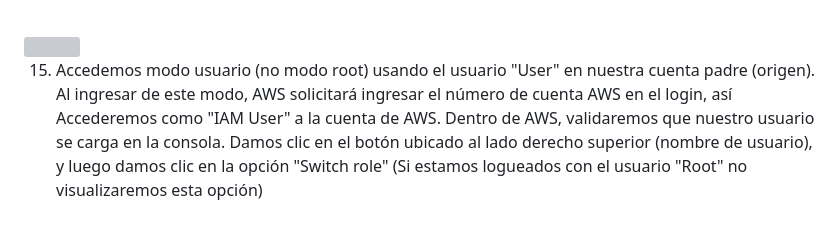
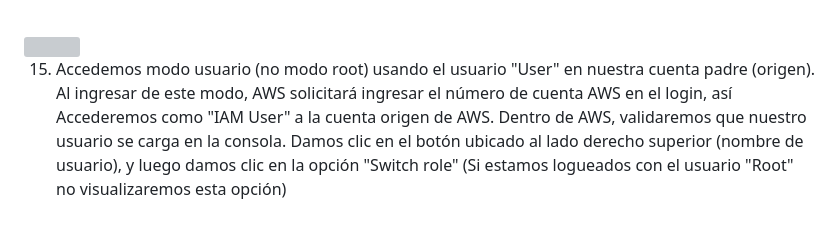
Before and after one commit to jbarreto7991/aws-solutionsarchitectassociate, a Markdown page: Lab-22/README-Lab22.md, the part around the change. Drawn GitHub-style; grey boxes are pictures that could not be loaded.

Commit message:
Update Lab-22

```diff
--- a/Lab-22/README-Lab22.md
+++ b/Lab-22/README-Lab22.md
@@ -237,7 +237,7 @@
 
 <br>
 
-15. Accedemos modo usuario (no modo root) usando el usuario "User" en nuestra cuenta padre (origen). Al ingresar de este modo, AWS solicitará ingresar el número de cuenta AWS en el login, así Accederemos como "IAM User" a la cuenta de AWS. Dentro de AWS, validaremos que nuestro usuario se carga en la consola. Damos clic en el botón ubicado al lado derecho superior (nombre de usuario), y luego damos clic en la opción "Switch role" (Si estamos logueados con el usuario "Root" no visualizaremos esta opción)
+15. Accedemos modo usuario (no modo root) usando el usuario "User" en nuestra cuenta padre (origen). Al ingresar de este modo, AWS solicitará ingresar el número de cuenta AWS en el login, así Accederemos como "IAM User" a la cuenta origen de AWS. Dentro de AWS, validaremos que nuestro usuario se carga en la consola. Damos clic en el botón ubicado al lado derecho superior (nombre de usuario), y luego damos clic en la opción "Switch role" (Si estamos logueados con el usuario "Root" no visualizaremos esta opción)
 
 
 <br>
```
